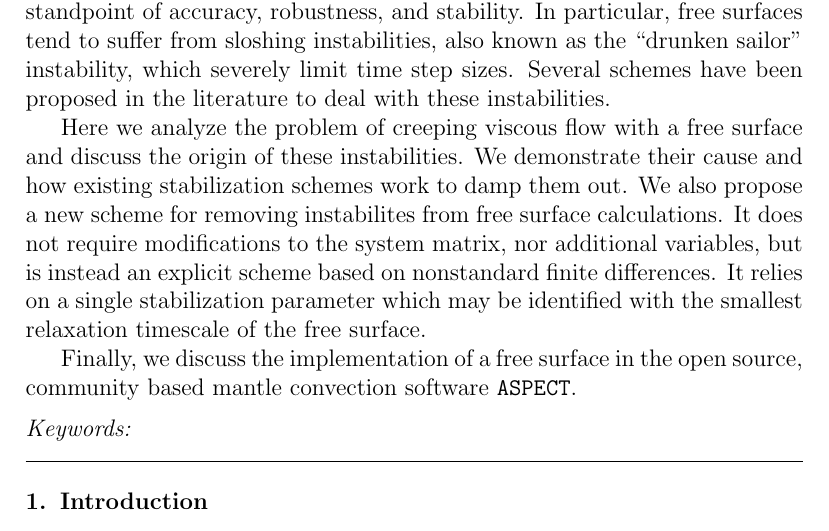
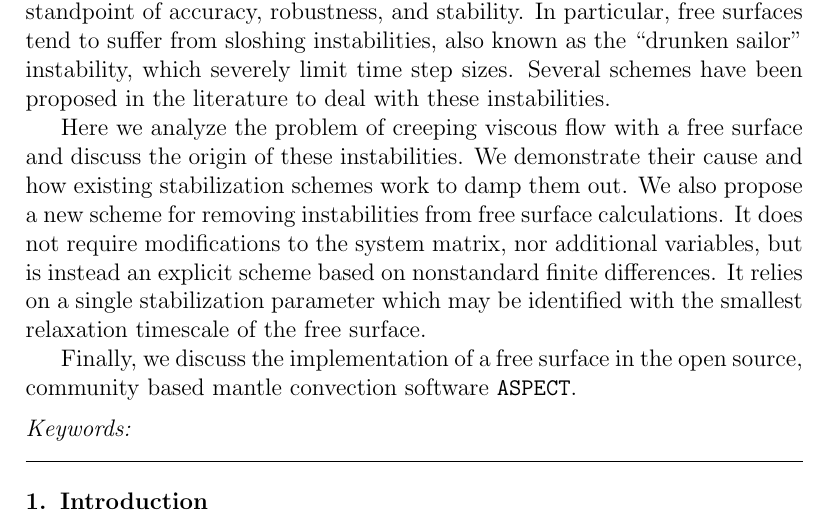
Before and after one commit to ian-r-rose/free-surface-paper, a LaTeX paper (free-surface-paper.tex): part of page 1 of 25, cut so that both start at the same text. Compiled offline with pdfLaTeX.

Commit message:
Fix typo

```diff
--- a/free-surface-paper.tex
+++ b/free-surface-paper.tex
@@ -111,7 +111,7 @@ schemes have been proposed in the literature to deal with these instabilities.
 Here we analyze the problem of creeping viscous flow with a free surface and discuss the
 origin of these instabilities. We demonstrate their cause and how existing stabilization
 schemes work to damp them out.
-We also propose a new scheme for removing instabilites from free surface calculations.
+We also propose a new scheme for removing instabilities from free surface calculations.
 It does not require modifications to the system matrix, nor additional variables, but is instead
 an explicit scheme based on nonstandard finite differences.  It relies on a single
 stabilization parameter which may be identified with the smallest relaxation timescale of the
```
